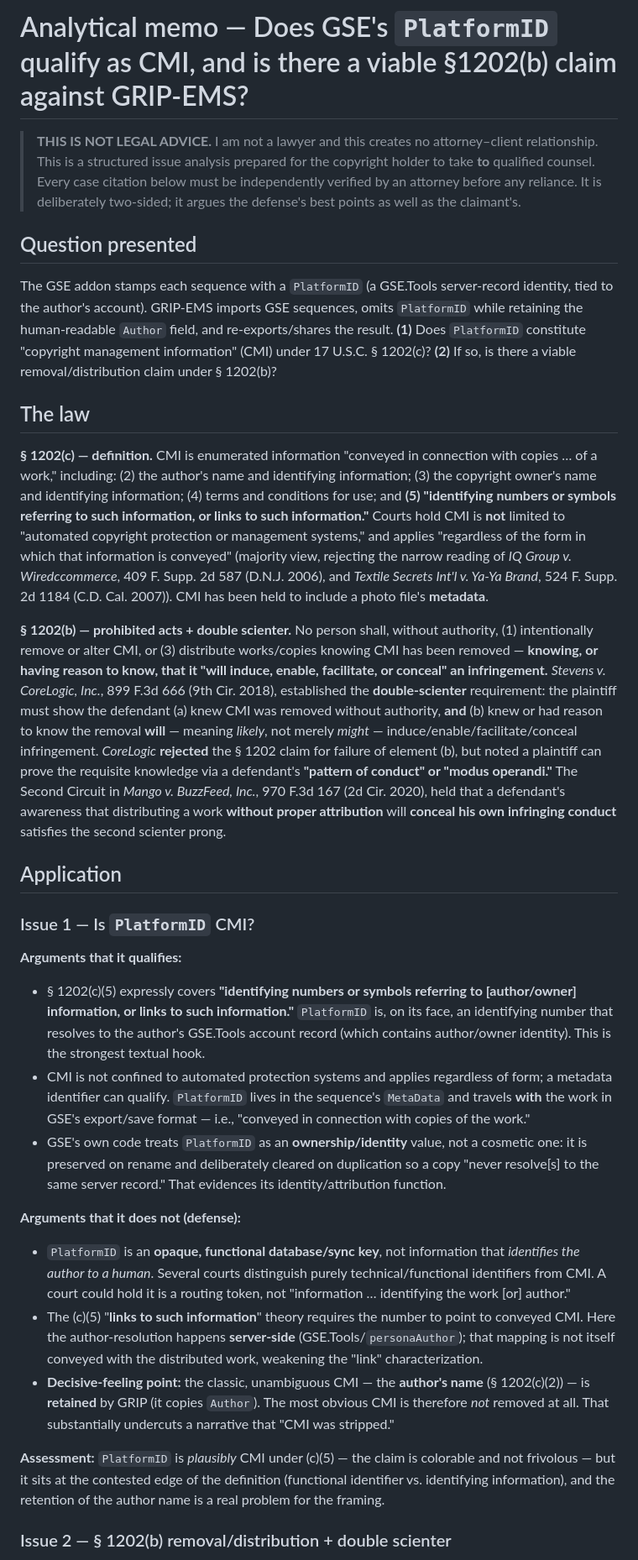
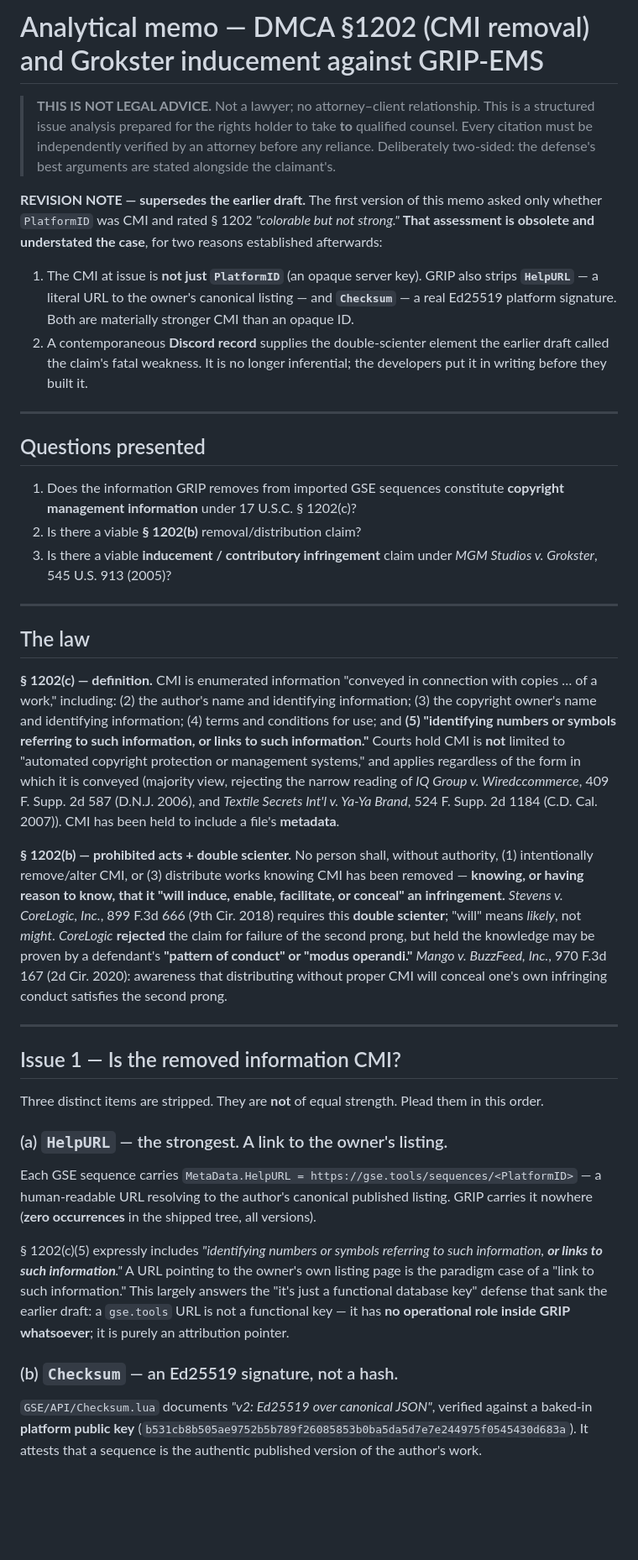
Before and after one commit to LarryThiessen/GSE-Addon-vs-GRIP-EMS-Addon-Copyright-Violations, a Markdown page: exhibits/grip-1202-cmi-analysis.md, the part around one of its changes. Shown at 84% size. GitHub-like rendering; blank space fills up the shorter version.

```diff
--- a/exhibits/grip-1202-cmi-analysis.md
+++ b/exhibits/grip-1202-cmi-analysis.md
@@ -1,32 +1,39 @@
-# Analytical memo — Does GSE's `PlatformID` qualify as CMI, and is there a viable §1202(b) claim against GRIP-EMS?
+# Analytical memo — DMCA §1202 (CMI removal) and Grokster inducement against GRIP-EMS
 
-> **THIS IS NOT LEGAL ADVICE.** I am not a lawyer and this creates no attorney–client relationship. This is a structured issue analysis prepared for the copyright holder to take **to** qualified counsel. Every case citation below must be independently verified by an attorney before any reliance. It is deliberately two-sided; it argues the defense's best points as well as the claimant's.
+> **THIS IS NOT LEGAL ADVICE.** Not a lawyer; no attorney–client relationship. This is a structured issue analysis prepared for the rights holder to take **to** qualified counsel. Every citation must be independently verified by an attorney before any reliance. Deliberately two-sided: the defense's best arguments are stated alongside the claimant's.
 
-## Question presented
+**REVISION NOTE — supersedes the earlier draft.** The first version of this memo asked only whether `PlatformID` was CMI and rated § 1202 *"colorable but not strong."* **That assessment is obsolete and understated the case**, for two reasons established afterwards:
 
-The GSE addon stamps each sequence with a `PlatformID` (a GSE.Tools server-record identity, tied to the author's account). GRIP-EMS imports GSE sequences, omits `PlatformID` while retaining the human-readable `Author` field, and re-exports/shares the result. **(1)** Does `PlatformID` constitute "copyright management information" (CMI) under 17 U.S.C. § 1202(c)? **(2)** If so, is there a viable removal/distribution claim under § 1202(b)?
+1. The CMI at issue is **not just `PlatformID`** (an opaque server key). GRIP also strips **`HelpURL`** — a literal URL to the owner's canonical listing — and **`Checksum`** — a real Ed25519 platform signature. Both are materially stronger CMI than an opaque ID.
+2. A contemporaneous **Discord record** supplies the double-scienter element the earlier draft called the claim's fatal weakness. It is no longer inferential; the developers put it in writing before they built it.
+
+---
+
+## Questions presented
+
+1. Does the information GRIP removes from imported GSE sequences constitute **copyright management information** under 17 U.S.C. § 1202(c)?
+2. Is there a viable **§ 1202(b)** removal/distribution claim?
+3. Is there a viable **inducement / contributory infringement** claim under *MGM Studios v. Grokster*, 545 U.S. 913 (2005)?
+
+---
 
 ## The law
 
-**§ 1202(c) — definition.** CMI is enumerated information "conveyed in connection with copies … of a work," including: (2) the author's name and identifying information; (3) the copyright owner's name and identifying information; (4) terms and conditions for use; and **(5) "identifying numbers or symbols referring to such information, or links to such information."** Courts hold CMI is **not** limited to "automated copyright protection or management systems," and applies "regardless of the form in which that information is conveyed" (majority view, rejecting the narrow reading of *IQ Group v. Wiredccommerce*, 409 F. Supp. 2d 587 (D.N.J. 2006), and *Textile Secrets Int'l v. Ya-Ya Brand*, 524 F. Supp. 2d 1184 (C.D. Cal. 2007)). CMI has been held to include a photo file's **metadata**.
+**§ 1202(c) — definition.** CMI is enumerated information "conveyed in connection with copies … of a work," including: (2) the author's name and identifying information; (3) the copyright owner's name and identifying information; (4) terms and conditions for use; and **(5) "identifying numbers or symbols referring to such information, or links to such information."** Courts hold CMI is **not** limited to "automated copyright protection or management systems," and applies regardless of the form in which it is conveyed (majority view, rejecting the narrow reading of *IQ Group v. Wiredccommerce*, 409 F. Supp. 2d 587 (D.N.J. 2006), and *Textile Secrets Int'l v. Ya-Ya Brand*, 524 F. Supp. 2d 1184 (C.D. Cal. 2007)). CMI has been held to include a file's **metadata**.
 
-**§ 1202(b) — prohibited acts + double scienter.** No person shall, without authority, (1) intentionally remove or alter CMI, or (3) distribute works/copies knowing CMI has been removed — **knowing, or having reason to know, that it "will induce, enable, facilitate, or conceal" an infringement.** *Stevens v. CoreLogic, Inc.*, 899 F.3d 666 (9th Cir. 2018), established the **double-scienter** requirement: the plaintiff must show the defendant (a) knew CMI was removed without authority, **and** (b) knew or had reason to know the removal **will** — meaning *likely*, not merely *might* — induce/enable/facilitate/conceal infringement. *CoreLogic* **rejected** the § 1202 claim for failure of element (b), but noted a plaintiff can prove the requisite knowledge via a defendant's **"pattern of conduct" or "modus operandi."** The Second Circuit in *Mango v. BuzzFeed, Inc.*, 970 F.3d 167 (2d Cir. 2020), held that a defendant's awareness that distributing a work **without proper attribution** will **conceal his own infringing conduct** satisfies the second scienter prong.
+**§ 1202(b) — prohibited acts + double scienter.** No person shall, without authority, (1) intentionally remove/alter CMI, or (3) distribute works knowing CMI has been removed — **knowing, or having reason to know, that it "will induce, enable, facilitate, or conceal" an infringement.** *Stevens v. CoreLogic, Inc.*, 899 F.3d 666 (9th Cir. 2018) requires this **double scienter**; "will" means *likely*, not *might*. *CoreLogic* **rejected** the claim for failure of the second prong, but held the knowledge may be proven by a defendant's **"pattern of conduct" or "modus operandi."** *Mango v. BuzzFeed, Inc.*, 970 F.3d 167 (2d Cir. 2020): awareness that distributing without proper CMI will conceal one's own infringing conduct satisfies the second prong.
 
-## Application
+---
 
-### Issue 1 — Is `PlatformID` CMI?
+## Issue 1 — Is the removed information CMI?
 
-**Arguments that it qualifies:**
-- § 1202(c)(5) expressly covers **"identifying numbers or symbols referring to [author/owner] information, or links to such information."** `PlatformID` is, on its face, an identifying number that resolves to the author's GSE.Tools account record (which contains author/owner identity). This is the strongest textual hook.
-- CMI is not confined to automated protection systems and applies regardless of form; a metadata identifier can qualify. `PlatformID` lives in the sequence's `MetaData` and travels **with** the work in GSE's export/save format — i.e., "conveyed in connection with copies of the work."
-- GSE's own code treats `PlatformID` as an **ownership/identity** value, not a cosmetic one: it is preserved on rename and deliberately cleared on duplication so a copy "never resolve[s] to the same server record." That evidences its identity/attribution function.
+Three distinct items are stripped. They are **not** of equal strength. Plead them in this order.
 
-**Arguments that it does not (defense):**
-- `PlatformID` is an **opaque, functional database/sync key**, not information that *identifies the author to a human*. Several courts distinguish purely technical/functional identifiers from CMI. A court could hold it is a routing token, not "information … identifying the work [or] author."
-- The (c)(5) "**links to such information**" theory requires the number to point to conveyed CMI. Here the author-resolution happens **server-side** (GSE.Tools/`personaAuthor`); that mapping is not itself conveyed with the distributed work, weakening the "link" characterization.
-- **Decisive-feeling point:** the classic, unambiguous CMI — the **author's name** (§ 1202(c)(2)) — is **retained** by GRIP (it copies `Author`). The most obvious CMI is therefore *not* removed at all. That substantially undercuts a narrative that "CMI was stripped."
+### (a) `HelpURL` — the strongest. A link to the owner's listing.
+Each GSE sequence carries `MetaData.HelpURL = https://gse.tools/sequences/<PlatformID>` — a human-readable URL resolving to the author's canonical published listing. GRIP carries it nowhere (**zero occurrences** in the shipped tree, all versions).
 
-**Assessment:** `PlatformID` is *plausibly* CMI under (c)(5) — the claim is colorable and not frivolous — but it sits at the contested edge of the definition (functional identifier vs. identifying information), and the retention of the author name is a real problem for the framing.
+§ 1202(c)(5) expressly includes *"identifying numbers or symbols referring to such information, **or links to such information**."* A URL pointing to the owner's own listing page is the paradigm case of a "link to such information." This largely answers the "it's just a functional database key" defense that sank the earlier draft: a `gse.tools` URL is not a functional key — it has **no operational role inside GRIP whatsoever**; it is purely an attribution pointer.
 
-### Issue 2 — § 1202(b) removal/distribution + double scienter
+### (b) `Checksum` — an Ed25519 signature, not a hash.
+`GSE/API/Checksum.lua` documents *"v2: Ed25519 over canonical JSON"*, verified against a baked-in **platform public key** (`b531cb8b505ae9752b5b789f26085853b0ba5da5d7e7e244975f0545430d683a`). It attests that a sequence is the authentic published version of the author's work.
 
```
Also changed, not shown: other parts of exhibits/grip-1202-cmi-analysis.md (+57 -16 lines).
